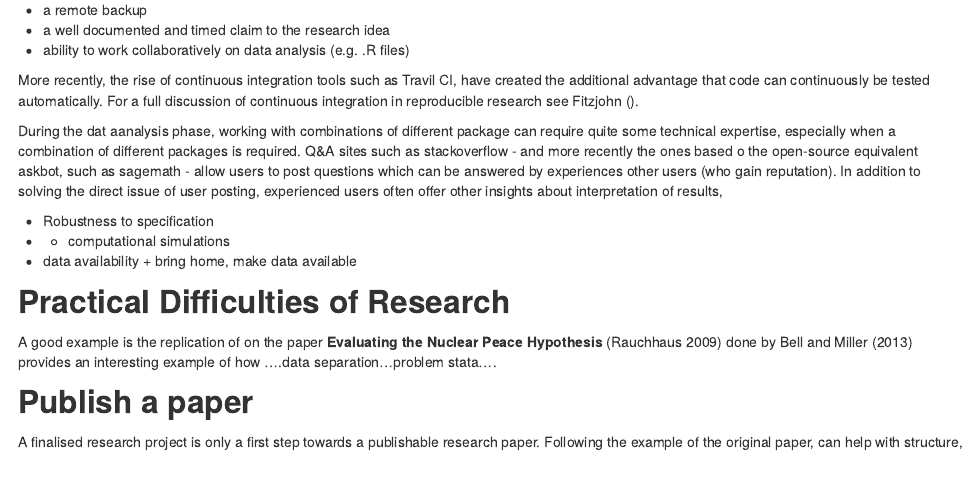
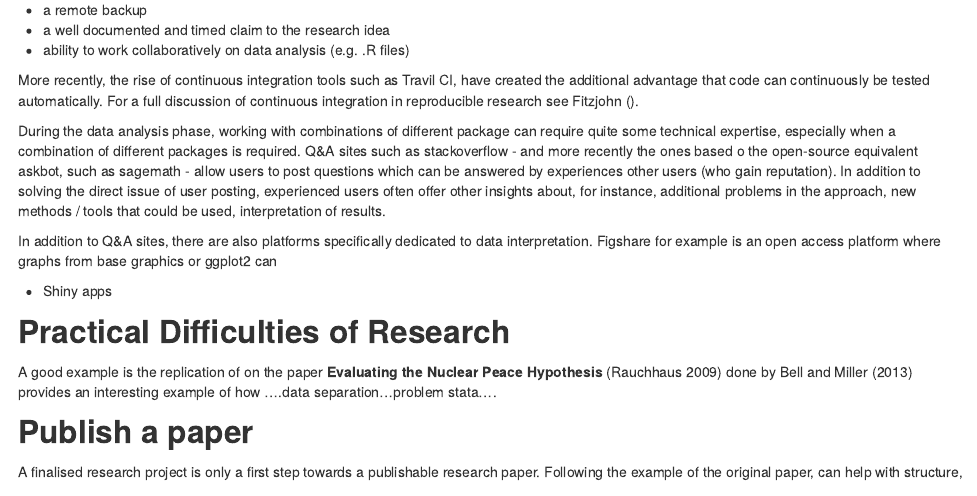
Before and after one commit to bquast/PM-Replication, an R Markdown document (README.Rmd): the page in a window 1100 px wide, from 700 px down. The pictures show the output file README.html that the author committed with the source, opened offline.

Commit message:
shiny app

```diff
--- a/README.Rmd
+++ b/README.Rmd
@@ -50,15 +50,17 @@ Public repository website such as GitHub - or self-hosted open-source equivalent
 
 More recently, the rise of continuous integration tools such as Travil CI, have created the additional advantage that code can continuously be tested automatically. For a full discussion of continuous integration in reproducible research see Fitzjohn [-@fitzjohn2014reproducible].
 
-During  the dat aanalysis phase, working with combinations of different package can require quite some technical expertise, especially when a combination of different packages is required.
+During  the data analysis phase, working with combinations of different package can require quite some technical expertise, especially when a combination of different packages is required.
 Q&A sites such as stackoverflow - and more recently the ones based o the open-source equivalent askbot, such as sagemath - allow users to post questions which can be answered by experiences other users (who gain reputation).
-In addition to solving the direct issue of user posting, experienced users often offer other insights about interpretation of results,
+In addition to solving the direct issue of user posting, experienced users often offer other insights about, for instance,
+additional problems in the approach,
+new methods / tools that could be used,
+interpretation of results.
 
+In addition to Q&A sites, there are also platforms specifically dedicated to data interpretation.
+Figshare for example is an open access platform where graphs from base graphics or ggplot2 can
 
-* Robustness to specification
-*
-* computational simulations
-* data availability + bring home, make data available
+* Shiny apps
 
 
 ## Practical Difficulties of Research
```
Also changed, not shown: README.html, README.md.
